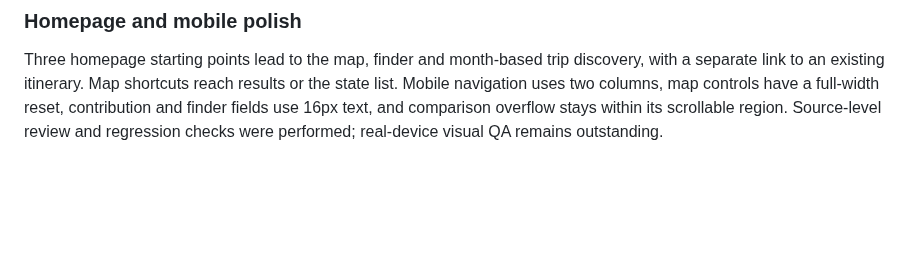
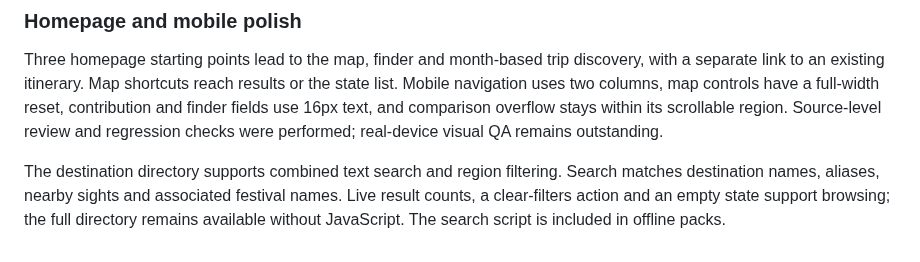
Before and after one commit to Pdey2022/festival-atlas, a Markdown page: README.md, the part around the change. Drawn GitHub-style; blank space fills up the shorter version.

Commit message:
Document destination search and offline filtering

```diff
--- a/README.md
+++ b/README.md
@@ -82,3 +82,5 @@ Use `finder.html` to filter typical seasons, regions and any matching interests.
 
 ### Homepage and mobile polish
 Three homepage starting points lead to the map, finder and month-based trip discovery, with a separate link to an existing itinerary. Map shortcuts reach results or the state list. Mobile navigation uses two columns, map controls have a full-width reset, contribution and finder fields use 16px text, and comparison overflow stays within its scrollable region. Source-level review and regression checks were performed; real-device visual QA remains outstanding.
+
+The destination directory supports combined text search and region filtering. Search matches destination names, aliases, nearby sights and associated festival names. Live result counts, a clear-filters action and an empty state support browsing; the full directory remains available without JavaScript. The search script is included in offline packs.
```
